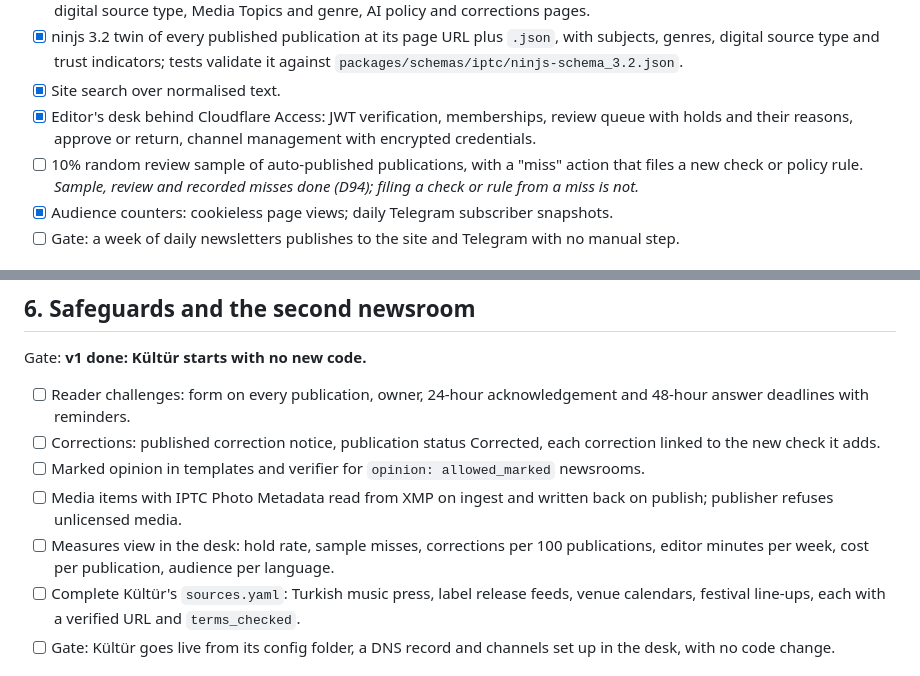
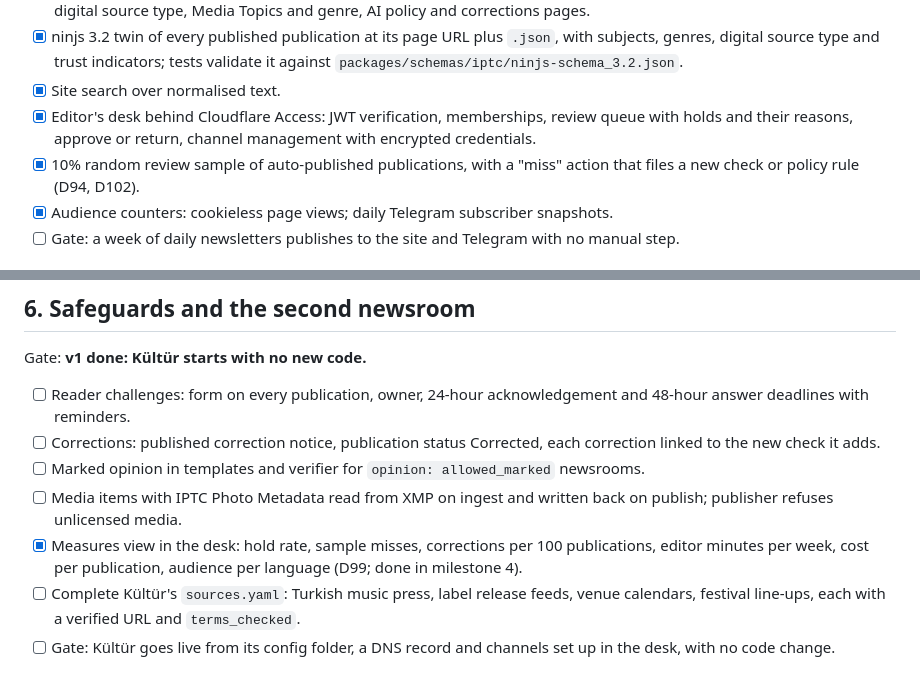
Before and after one commit to mehrad77/AgenticNewsRoom, a Markdown page: docs/build-plan.md, 2 parts joined by grey strips. Rendered like a GitHub page.

```diff
--- a/docs/build-plan.md
+++ b/docs/build-plan.md
@@ -73,7 +73,7 @@ Gate: **daily news publishes end to end on its own.**
 - [x] ninjs 3.2 twin of every published publication at its page URL plus `.json`, with subjects, genres, digital source type and trust indicators; tests validate it against `packages/schemas/iptc/ninjs-schema_3.2.json`.
 - [x] Site search over normalised text.
 - [x] Editor's desk behind Cloudflare Access: JWT verification, memberships, review queue with holds and their reasons, approve or return, channel management with encrypted credentials.
-- [ ] 10% random review sample of auto-published publications, with a "miss" action that files a new check or policy rule. *Sample, review and recorded misses done (D94); filing a check or rule from a miss is not.*
+- [x] 10% random review sample of auto-published publications, with a "miss" action that files a new check or policy rule (D94, D102).
 - [x] Audience counters: cookieless page views; daily Telegram subscriber snapshots.
 - [ ] Gate: a week of daily newsletters publishes to the site and Telegram with no manual step.
 
@@ -99,7 +99,7 @@ Gate: **v1 done: Kültür starts with no new code.**
 - [ ] Corrections: published correction notice, publication status Corrected, each correction linked to the new check it adds.
 - [ ] Marked opinion in templates and verifier for `opinion: allowed_marked` newsrooms.
 - [ ] Media items with IPTC Photo Metadata read from XMP on ingest and written back on publish; publisher refuses unlicensed media.
-- [ ] Measures view in the desk: hold rate, sample misses, corrections per 100 publications, editor minutes per week, cost per publication, audience per language.
+- [x] Measures view in the desk: hold rate, sample misses, corrections per 100 publications, editor minutes per week, cost per publication, audience per language (D99; done in milestone 4).
 - [ ] Complete Kültür's `sources.yaml`: Turkish music press, label release feeds, venue calendars, festival line-ups, each with a verified URL and `terms_checked`.
 - [ ] Gate: Kültür goes live from its config folder, a DNS record and channels set up in the desk, with no code change.
 
```
Also changed, not shown: docs/decisions.md (+6 -0 lines), docs/technical-design.md (+3 -3 lines).
